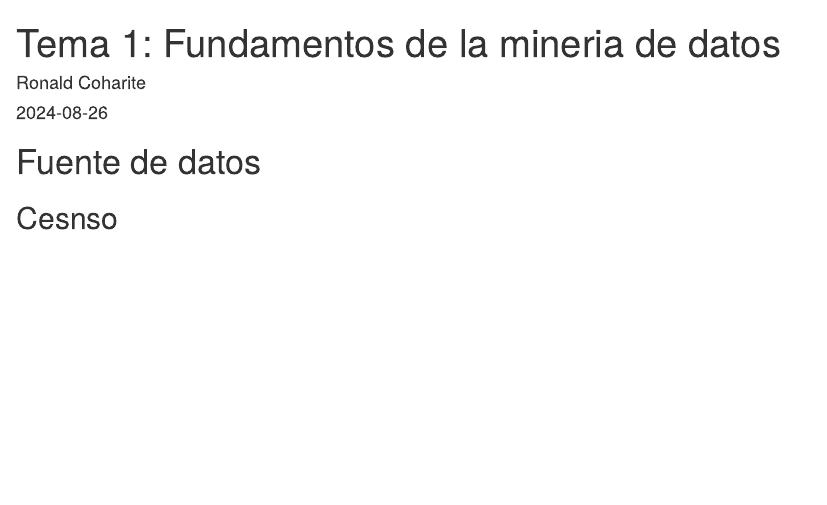
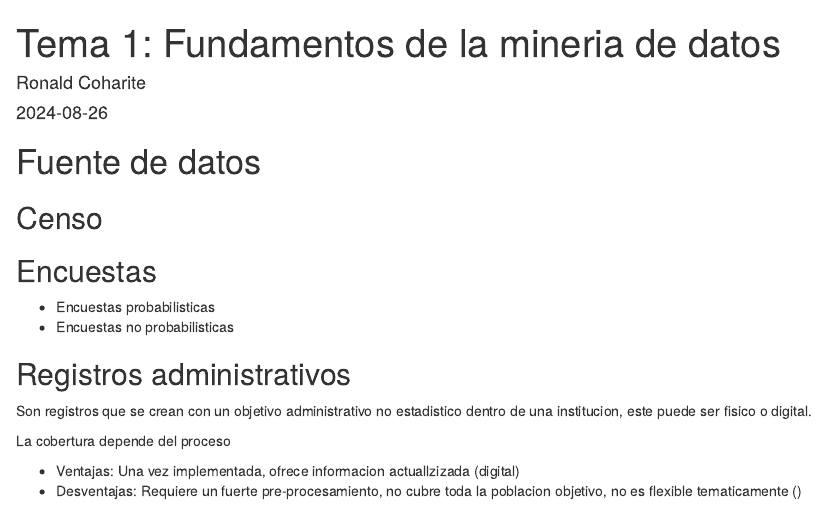
Before and after one commit to RonaldCoharite/md_2_2024, an R Markdown document (fundamentos teoricos.Rmd): the page in a window 1100 px wide, from its top. Rendered offline with R 4.5, knitr and Pandoc, with nearby package versions.

Commit message:
clase 26 de agosto

```diff
--- a/fundamentos teoricos.Rmd
+++ b/fundamentos teoricos.Rmd
@@ -11,4 +11,18 @@ knitr::opts_chunk$set(echo = TRUE)
 
 # Fuente de datos
 
-## Cesnso
+## Censo
+
+## Encuestas
+
+  - Encuestas probabilisticas
+  - Encuestas no probabilisticas
+
+## Registros administrativos
+
+Son registros que se crean con un objetivo administrativo no estadistico dentro de una institucion, este puede ser fisico o digital.
+
+La cobertura depende del proceso
+
+  - Ventajas: Una vez implementada, ofrece informacion actuallzizada (digital)
+  - Desventajas: Requiere un fuerte pre-procesamiento, no cubre toda la poblacion objetivo, no es flexible tematicamente ()
```
